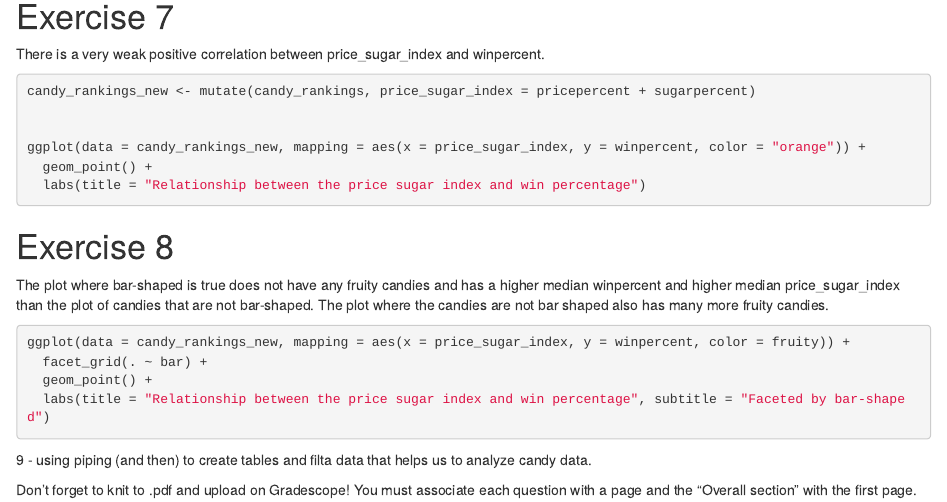
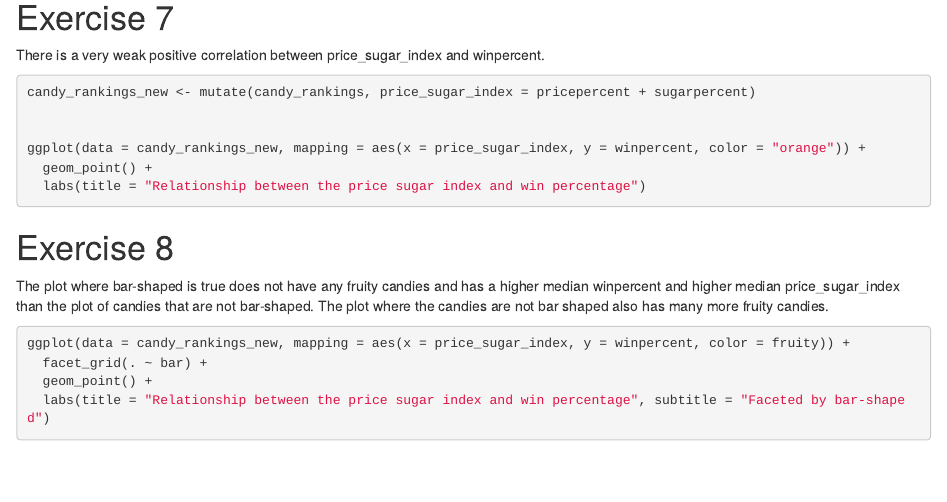
Before and after one commit to serenalimstrutt/homework-1, an R Markdown document (hw-01-template.Rmd): the page in a window 1100 px wide, from 1240 px down. Rendered offline with R 4.5, knitr and Pandoc, with nearby package versions; the code is not run, so its results and figures are left out.

Commit message:
Finished assignment.

````diff
--- a/hw-01-template.Rmd
+++ b/hw-01-template.Rmd
@@ -98,8 +98,3 @@ ggplot(data = candy_rankings_new, mapping = aes(x = price_sugar_index, y = winpe
   geom_point() +
   labs(title = "Relationship between the price sugar index and win percentage", subtitle = "Faceted by bar-shaped")
 ```
-
-
-9 - using piping (and then) to create tables and filta data that helps us to analyze candy data.
-
-Don't forget to knit to .pdf and upload on Gradescope! You must associate each question with a page and the "Overall section" with the first page.
````
